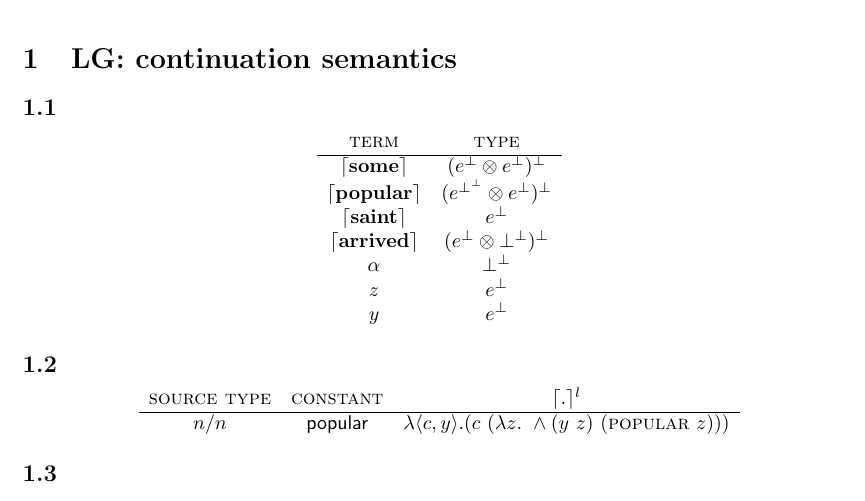
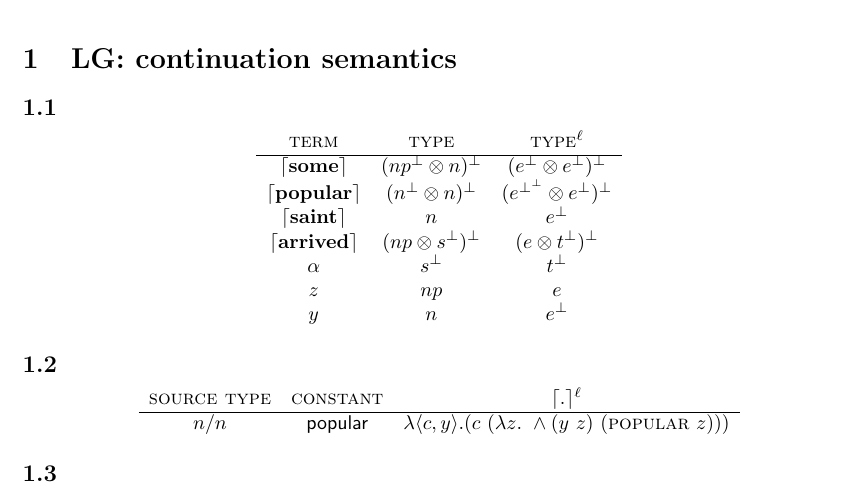
Before and after one commit to omelkonian/LoLa, a LaTeX problem sheet (Assignment 3/ass3.tex): part of page 1 of 3, cut so that both start at the same text. Compiled offline with pdfLaTeX.

Commit message:
1.1 refactoring

```diff
--- a/Assignment 3/ass3.tex
+++ b/Assignment 3/ass3.tex
@@ -18,74 +18,7 @@
 \newcommand{\Ra}{\rightarrow}
 \newcommand{\La}{\leftarrow}
 
-\newcommand{\arr}[2]{#1 \rightarrow #2}
-\newcommand{\arrr}[2]{#2 \rightarrow #1}
-
-\newcommand{\arrow}[3]{#1:#2\rightarrow #3}
-\newcommand{\Arrow}[3]{#2\stackrel{#1}{\rightarrow} #3}
-
-\newcommand{\overa}[1]{\mathop{\triangleright} #1}
-\newcommand{\undera}[1]{\mathop{\triangleleft} #1}
-\newcommand{\overai}[1]{\mathop{\triangleright}^{-1} #1}
-\newcommand{\underai}[1]{\mathop{\triangleleft}^{-1} #1}
-
-\newcommand{\bovera}[1]{\mathop{\blacktriangleright} #1}
-\newcommand{\bundera}[1]{\mathop{\blacktriangleleft} #1}
-\newcommand{\boverai}[1]{\mathop{\blacktriangleright}^{-1} #1}
-\newcommand{\bunderai}[1]{\mathop{\blacktriangleleft}^{-1} #1}
-
-\newcommand{\gmal}{\mathop{\textbf{d}}}
-\newcommand{\gmar}{\mathop{\textbf{b}}}
-\newcommand{\gmcl}{\mathop{\textbf{q}}}
-\newcommand{\gmcr}{\mathop{\textbf{p}}}
-
-\newcommand{\Gmal}{\mathop{\textbf{\d{d}}}}
-\newcommand{\Gmar}{\mathop{\textbf{\d{b}}}}
-\newcommand{\Gmcl}{\mathop{\textbf{\.{q}}}}
-\newcommand{\Gmcr}{\mathop{\textbf{\.{p}}}}
-
-\newcommand{\cut}[1]{}
-
 \newcommand{\W}[1]{\textsf{#1}}
-
-\newcommand{\focus}[1]{\fbox{$#1$}}
-
-\newcommand{\nd}[2]{#1 \vdash #2}
-\newcommand{\nD}[2]{#1 \vdash \focus{#2}}
-\newcommand{\Nd}[2]{\focus{#1} \vdash #2}
-
-\newcommand{\ndO}[3]{#1 \stackrel{#3} \vdash  #2}
-\newcommand{\nDO}[3]{#1 \stackrel{#3} \vdash  \focus{#2}}
-\newcommand{\NdO}[3]{\focus{#1} \stackrel{#3} \vdash  #2}
-
-\newcommand{\ndU}[3]{#1 \underset{#3} \vdash  #2}
-\newcommand{\nDU}[3]{#1 \underset{#3} \vdash  \focus{#2}}
-\newcommand{\NdU}[3]{\focus{#1} \underset{#3} \vdash  #2}
-
-\newcommand{\seq}[2]{#1 \vdash #2}
-
-\newcommand{\otimesS}{\cdot\otimes\cdot}
-\newcommand{\slashS}{\cdot\slash\cdot}
-\newcommand{\bsS}{\cdot\bs\cdot}
-\newcommand{\oplusS}{\cdot\oplus\cdot}
-\newcommand{\oslashS}{\cdot\oslash\cdot}
-\newcommand{\obslashS}{\cdot\obslash\cdot}
-\newcommand{\Struct}[1]{\mathop{\cdot}#1\mathop{\cdot}}
-
-\newcommand{\comu}{\widetilde{\mu}}
-
-\newcommand{\Zip}[1]{\langle #1 \rangle}
-\newcommand{\cmdL}[2]{\langle #1 \upharpoonleft #2 \rangle}
-\newcommand{\cmdR}[2]{\langle #1 \upharpoonright #2 \rangle}
-
-\newcommand{\arroww}{\rule[-5pt]{0pt}{15pt}\rightarrow}
-
-\newcommand{\CPS}[1]{\lceil#1\rceil}
-
-\newcommand{\CPSlex}[1]{#1^{\ell}}
-
-\newcommand{\Coco}[1]{\widetilde{#1}}
-\newcommand{\lolli}{\multimap}
 
 \newcommand{\tsc}{\textsc}
 \newcommand{\ceil}[1]{\lceil #1 \rceil}
@@ -110,20 +43,20 @@
 \maketitle
 \section{LG: continuation semantics}
 \subsection{}
-\[\begin{array}{cc}
-\textsc{term} & \textsc{type}\\
+\[\begin{array}{ccc}
+\tsc{term} & \tsc{type} & \tsc{type}^\ell\\
 \hline
-\w{some} & (e^\bot \otimes e^\bot)^\bot \\
-\w{popular} & (e^{\bot^\bot} \otimes e^\bot)^\bot \\
-\w{saint} & e^\bot \\
-\w{arrived} & (e^\bot \otimes \bot^{\bot})^\bot \\
-\alpha & \bot^\bot \\
-z & e^\bot \\
-y & e^\bot \\
+\w{some} & (np^\bot \otimes n)^\bot & (e^\bot \otimes e^\bot)^\bot \\
+\w{popular} & (n^\bot \otimes n)^\bot & (e^{\bot^\bot} \otimes e^\bot)^\bot \\
+\w{saint} & n & e^\bot \\
+\w{arrived} & (np \otimes s^\bot)^\bot & (e \otimes t^\bot)^\bot \\
+\alpha & s^\bot & t^\bot \\
+z & np & e \\
+y & n & e^\bot \\
 \end{array}\]
 \subsection{}
 \[\begin{array}{ccc}
-\textsc{source type} & \textsc{constant} & \CPS{.}^l\\
+\textsc{source type} & \textsc{constant} & \ceil{.}^\ell\\
 \hline
 n/n & \textsf{popular} & \lambda\langle c,y \rangle. (c\ (\lambda z.\ \wedge (y\ z)\ (\tsc{popular}\ z)))\\
 \end{array}\]
```
Also changed, not shown: Assignment 3/ass3.pdf.
